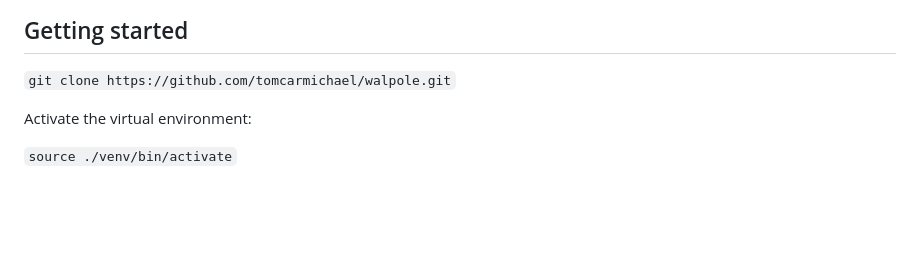
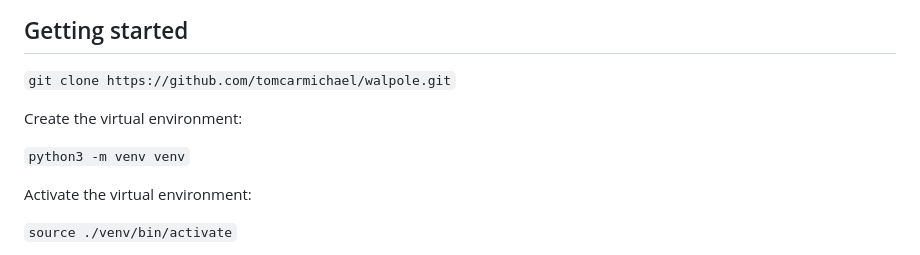
Before and after one commit to tomcarmichael/walpole, a Markdown page: README.md, the part around the change. Drawn GitHub-style; blank space fills up the shorter version.

```diff
--- a/README.md
+++ b/README.md
@@ -9,6 +9,10 @@ Built using Python and [Flask](https://flask.palletsprojects.com/en/2.2.x/), wit
 ## Getting started
 
 `git clone https://github.com/tomcarmichael/walpole.git`
+
+Create the virtual environment:
+
+`python3 -m venv venv`
 
 Activate the virtual environment:
 
```
